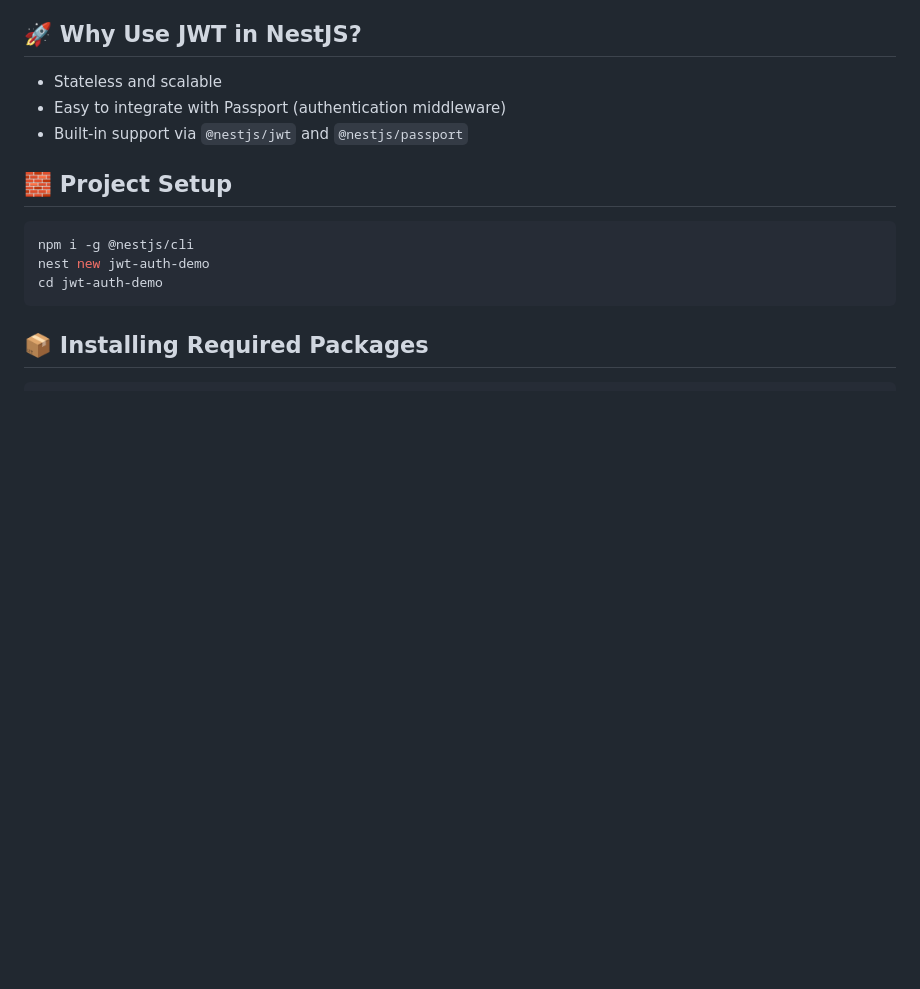
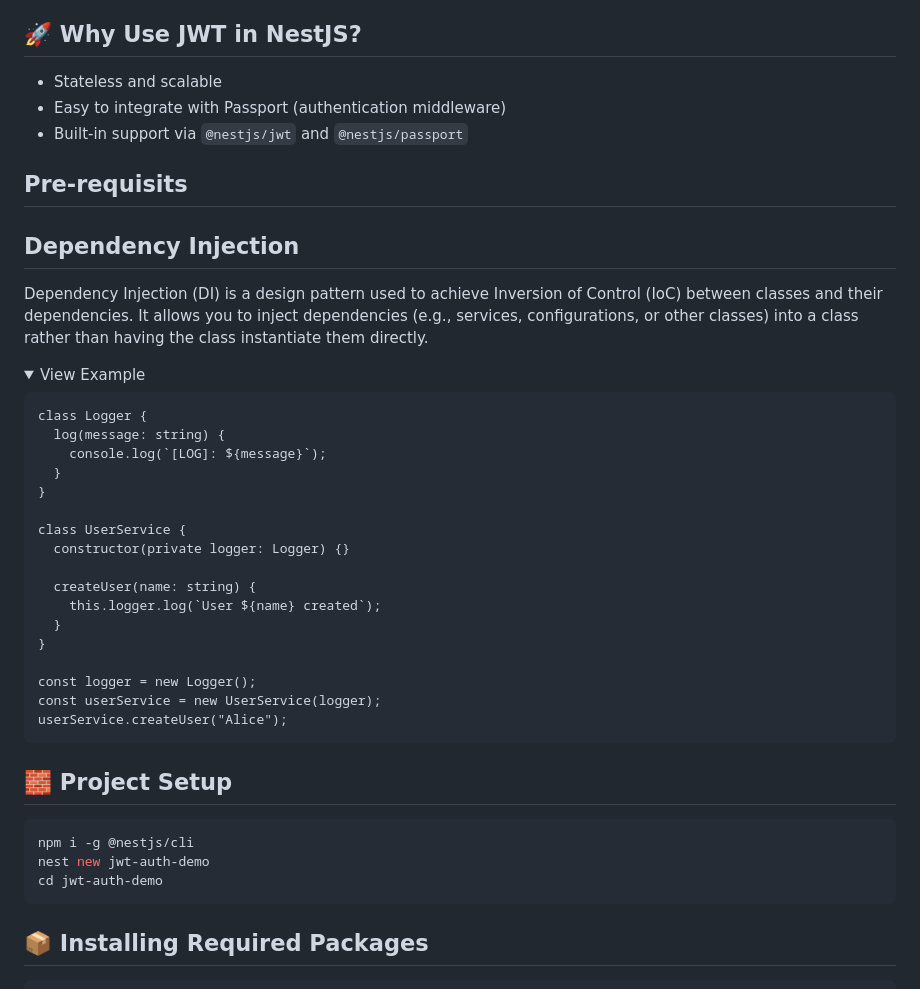
Before and after one commit to dev-satri/NestJs-Documentation, a Markdown page: JWT_Authentication.md, the part around the change. Drawn GitHub-style; folded sections open; blank space fills up the shorter version.

````diff
--- a/JWT_Authentication.md
+++ b/JWT_Authentication.md
@@ -18,6 +18,34 @@ A typical JWT contains:
 - Stateless and scalable
 - Easy to integrate with Passport (authentication middleware)
 - Built-in support via `@nestjs/jwt` and `@nestjs/passport`
+
+## Pre-requisits
+## Dependency Injection
+Dependency Injection (DI) is a design pattern used to achieve Inversion of Control (IoC) between classes and their dependencies. It allows you to inject dependencies (e.g., services, configurations, or other classes) into a class rather than having the class instantiate them directly.
+
+<details>
+<summary> View Example </summary>
+
+```
+class Logger {
+  log(message: string) {
+    console.log(`[LOG]: ${message}`);
+  }
+}
+
+class UserService {
+  constructor(private logger: Logger) {}
+
+  createUser(name: string) {
+    this.logger.log(`User ${name} created`);
+  }
+}
+
+const logger = new Logger();
+const userService = new UserService(logger);
+userService.createUser("Alice");
+```
+</details>
 
 ## 🧱 Project Setup
 ```ts
````
